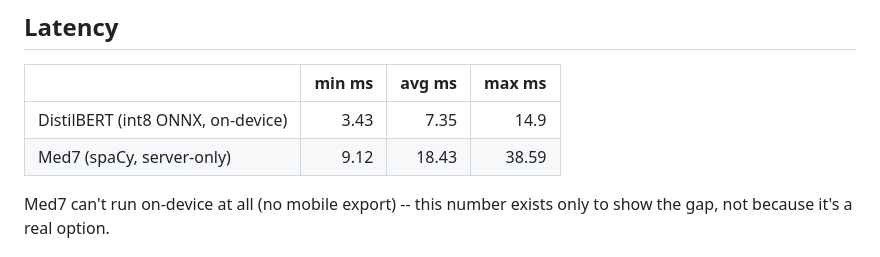
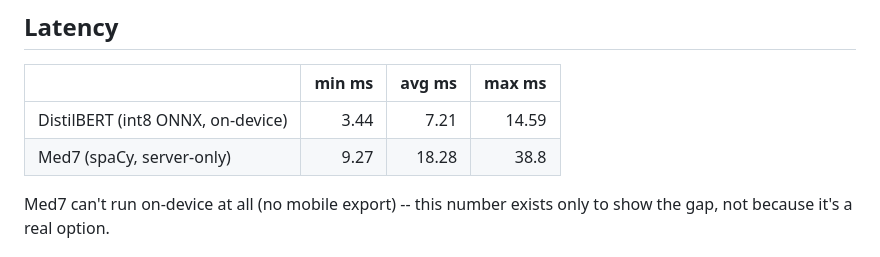
Before and after one commit to IIIFreshyIII/CMPS420-PillPal, a Markdown page: distill/full_diagnostic/FULL_DIAGNOSTIC.md, the part around the change. GitHub-like rendering.

Commit message:
Update Med7 vs DistilBERT full diagnostic report
Auto-generated by distill/full_diagnostic.py.

Co-Authored-By: Claude Sonnet 5 <noreply@anthropic.com>

```diff
--- a/distill/full_diagnostic/FULL_DIAGNOSTIC.md
+++ b/distill/full_diagnostic/FULL_DIAGNOSTIC.md
@@ -8,8 +8,8 @@ hand-corrected prescription labels used throughout this project.
 
 | | min ms | avg ms | max ms |
 |---|--:|--:|--:|
-| DistilBERT (int8 ONNX, on-device) | 3.43 | 7.35 | 14.9 |
-| Med7 (spaCy, server-only) | 9.12 | 18.43 | 38.59 |
+| DistilBERT (int8 ONNX, on-device) | 3.44 | 7.21 | 14.59 |
+| Med7 (spaCy, server-only) | 9.27 | 18.28 | 38.8 |
 
 Med7 can't run on-device at all (no mobile export) -- this number exists only
 to show the gap, not because it's a real option.
```
